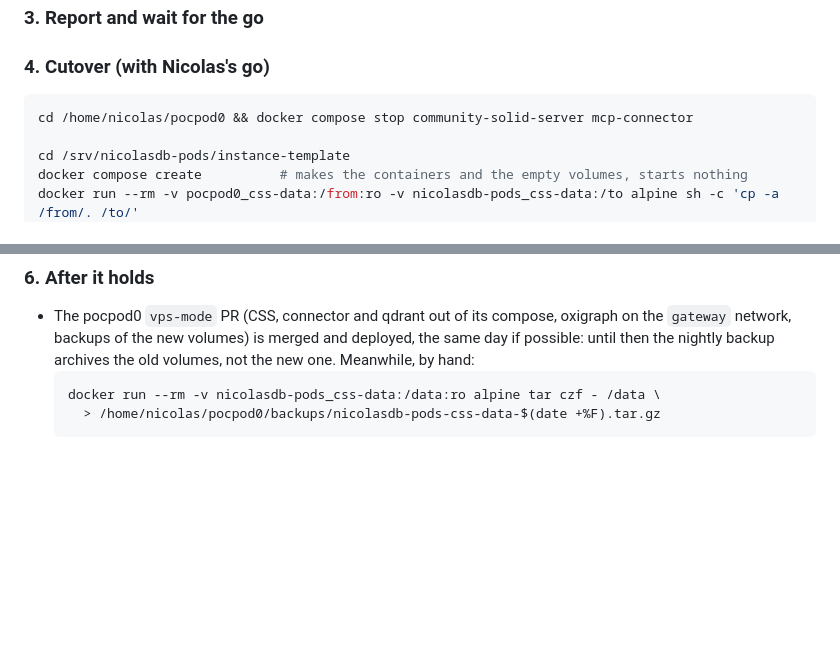
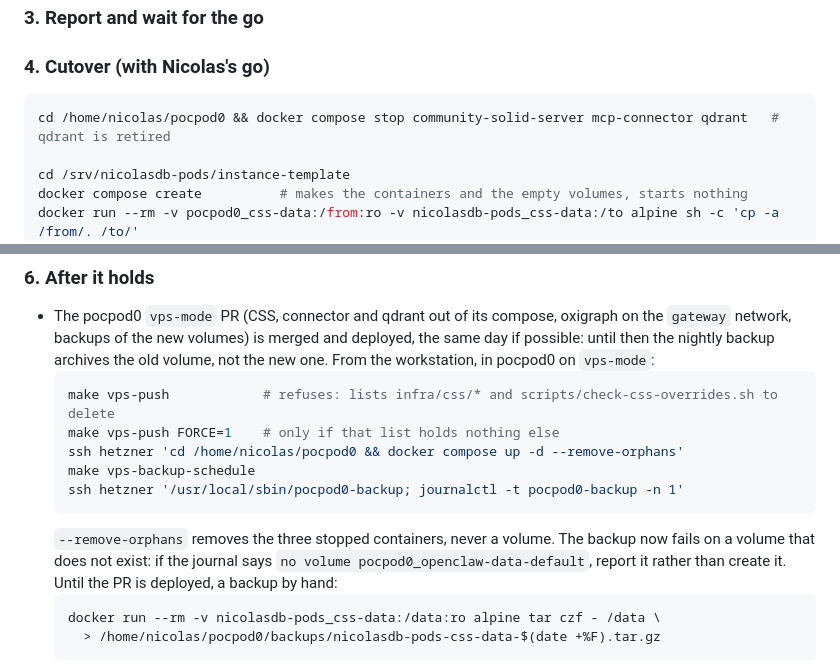
Before and after one commit to nicolasdb/solid-css-overlay, a Markdown page: docs/handoff-pocpod0.md, 2 parts joined by grey strips. Rendered like a GitHub page; blank space fills up the shorter version.

Commit message:
handoff-pocpod0: stop qdrant at cutover; how the pocpod0 PR is deployed
Co-Authored-By: Claude Opus 5.5 <noreply@anthropic.com>
Claude-Session: https://claude.ai/code/session_01JmWkKT8vEou2kNrhTJnTNU

````diff
--- a/docs/handoff-pocpod0.md
+++ b/docs/handoff-pocpod0.md
@@ -101,7 +101,7 @@ Nothing is started yet.
 ### 4. Cutover (with Nicolas's go)
 
 ```sh
-cd /home/nicolas/pocpod0 && docker compose stop community-solid-server mcp-connector
+cd /home/nicolas/pocpod0 && docker compose stop community-solid-server mcp-connector qdrant   # qdrant is retired
 
 cd /srv/nicolasdb-pods/instance-template
 docker compose create          # makes the containers and the empty volumes, starts nothing
@@ -156,7 +156,19 @@ the rollback stays in `nicolasdb-pods_css-data` only.
 - The pocpod0 `vps-mode` PR (CSS, connector and qdrant out of its compose,
   oxigraph on the `gateway` network, backups of the new volumes) is merged
   and deployed, the same day if possible: until then the nightly backup
-  archives the old volumes, not the new one. Meanwhile, by hand:
+  archives the old volume, not the new one. From the workstation, in pocpod0
+  on `vps-mode`:
+  ```sh
+  make vps-push            # refuses: lists infra/css/* and scripts/check-css-overrides.sh to delete
+  make vps-push FORCE=1    # only if that list holds nothing else
+  ssh hetzner 'cd /home/nicolas/pocpod0 && docker compose up -d --remove-orphans'
+  make vps-backup-schedule
+  ssh hetzner '/usr/local/sbin/pocpod0-backup; journalctl -t pocpod0-backup -n 1'
+  ```
+  `--remove-orphans` removes the three stopped containers, never a volume.
+  The backup now fails on a volume that does not exist: if the journal says
+  `no volume pocpod0_openclaw-data-default`, report it rather than create it.
+  Until the PR is deployed, a backup by hand:
   ```sh
   docker run --rm -v nicolasdb-pods_css-data:/data:ro alpine tar czf - /data \
     > /home/nicolas/pocpod0/backups/nicolasdb-pods-css-data-$(date +%F).tar.gz
````
